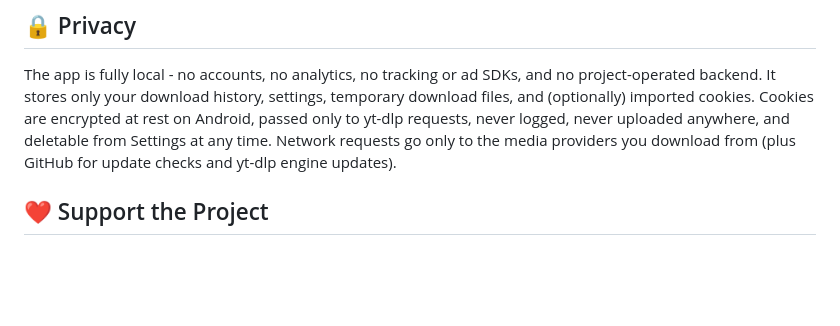
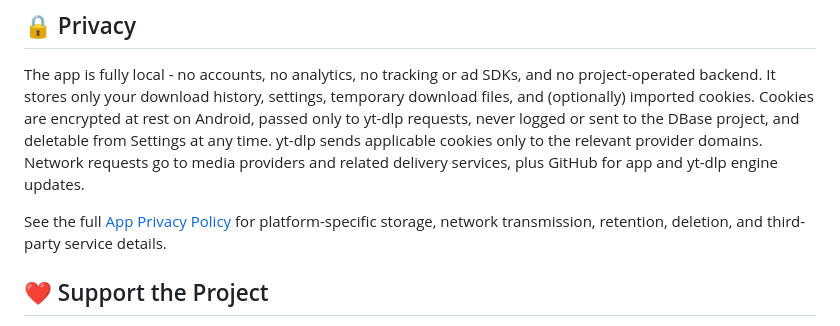
Before and after one commit to DBase-In-Rs/Downloader, a Markdown page: README.md, the part around the change. Drawn GitHub-style; blank space fills up the shorter version.

Commit message:
Add app privacy policy

```diff
--- a/README.md
+++ b/README.md
@@ -181,9 +181,13 @@ The app is fully local - no accounts, no analytics, no tracking or ad SDKs,
 and no project-operated backend. It stores only your download history,
 settings, temporary download files, and (optionally) imported cookies.
 Cookies are encrypted at rest on Android, passed only to yt-dlp requests,
-never logged, never uploaded anywhere, and deletable from Settings at any
-time. Network requests go only to the media providers you download from
-(plus GitHub for update checks and yt-dlp engine updates).
+never logged or sent to the DBase project, and deletable from Settings at any
+time. yt-dlp sends applicable cookies only to the relevant provider domains.
+Network requests go to media providers and related delivery services, plus
+GitHub for app and yt-dlp engine updates.
+
+See the full [App Privacy Policy](PRIVACY.md) for platform-specific storage,
+network transmission, retention, deletion, and third-party service details.
 
 ## ❤️ Support the Project
 
```
Also changed, not shown: PRIVACY.md (added, +138 -0 lines).
